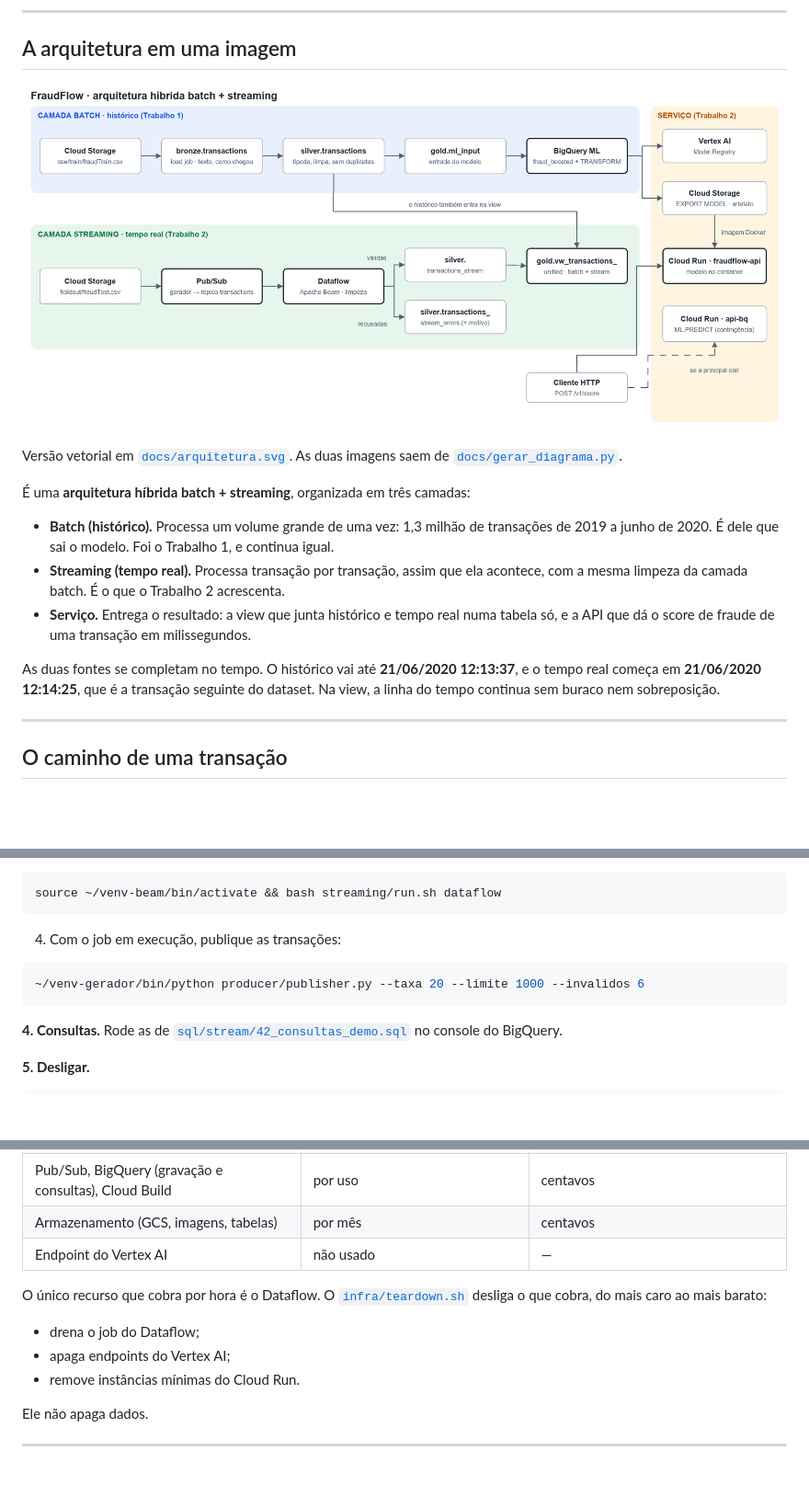
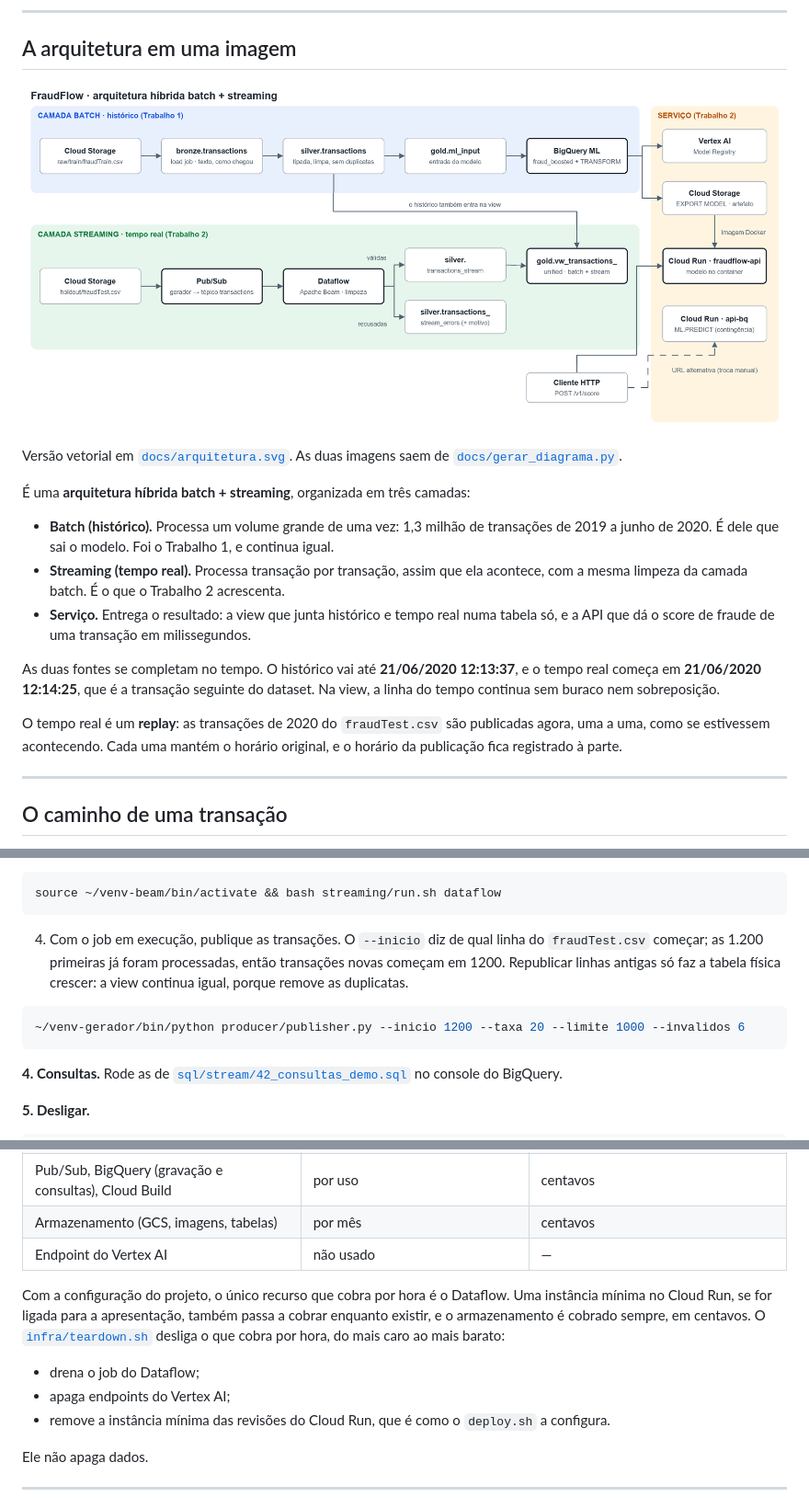
Before and after one commit to Palharess/fraudflow, a Markdown page: README.md, 3 parts joined by grey strips. Shown at 92% size. Rendered like a GitHub page; pictures changed too: docs/arquitetura.png; blank space fills up the shorter version.

````diff
--- a/README.md
+++ b/README.md
@@ -43,6 +43,10 @@ As duas fontes se completam no tempo. O histórico vai até **21/06/2020
 12:13:37**, e o tempo real começa em **21/06/2020 12:14:25**, que é a
 transação seguinte do dataset. Na view, a linha do tempo continua sem buraco
 nem sobreposição.
+
+O tempo real é um **replay**: as transações de 2020 do `fraudTest.csv` são
+publicadas agora, uma a uma, como se estivessem acontecendo. Cada uma mantém o
+horário original, e o horário da publicação fica registrado à parte.
 
 ---
 
@@ -415,9 +421,12 @@ python3 -m venv ~/venv-beam && ~/venv-beam/bin/pip install -r streaming/requirem
 source ~/venv-beam/bin/activate && bash streaming/run.sh dataflow
 ```
 
-4. Com o job em execução, publique as transações:
+4. Com o job em execução, publique as transações. O `--inicio` diz de qual
+   linha do `fraudTest.csv` começar; as 1.200 primeiras já foram processadas,
+   então transações novas começam em 1200. Republicar linhas antigas só faz a
+   tabela física crescer: a view continua igual, porque remove as duplicatas.
 ```bash
-~/venv-gerador/bin/python producer/publisher.py --taxa 20 --limite 1000 --invalidos 6
+~/venv-gerador/bin/python producer/publisher.py --inicio 1200 --taxa 20 --limite 1000 --invalidos 6
 ```
 
 **4. Consultas.** Rode as de [`sql/stream/42_consultas_demo.sql`](sql/stream/42_consultas_demo.sql)
@@ -440,12 +449,14 @@ bash infra/teardown.sh
 | Armazenamento (GCS, imagens, tabelas) | por mês | centavos |
 | Endpoint do Vertex AI | não usado | — |
 
-O único recurso que cobra por hora é o Dataflow. O
-[`infra/teardown.sh`](infra/teardown.sh) desliga o que cobra, do mais caro ao
-mais barato:
+Com a configuração do projeto, o único recurso que cobra por hora é o
+Dataflow. Uma instância mínima no Cloud Run, se for ligada para a apresentação,
+também passa a cobrar enquanto existir, e o armazenamento é cobrado sempre, em
+centavos. O [`infra/teardown.sh`](infra/teardown.sh) desliga o que cobra por
+hora, do mais caro ao mais barato:
 - drena o job do Dataflow;
 - apaga endpoints do Vertex AI;
-- remove instâncias mínimas do Cloud Run.
+- remove a instância mínima das revisões do Cloud Run, que é como o `deploy.sh` a configura.
 
 Ele não apaga dados.
 
````
Also changed, not shown: other parts of README.md (+6 -4 lines), docs/evidencias.md (+3 -1 lines), 6 other files.
